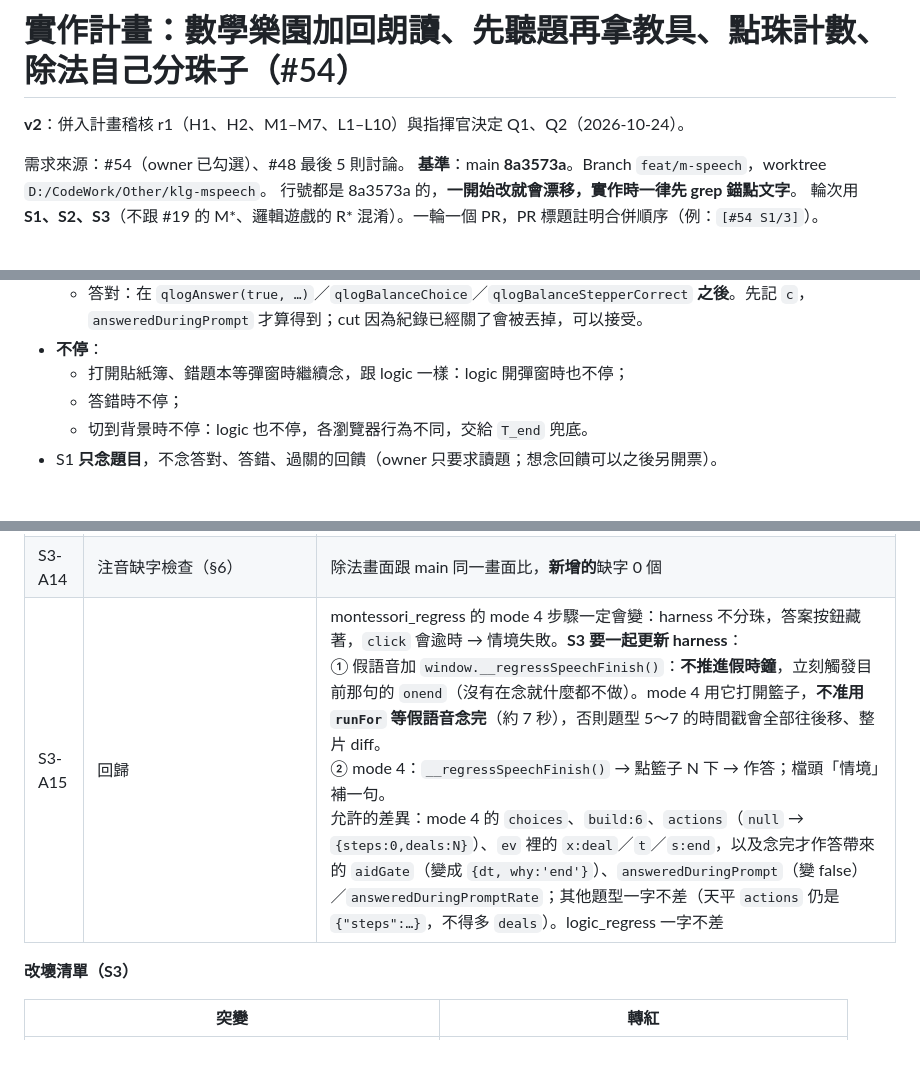
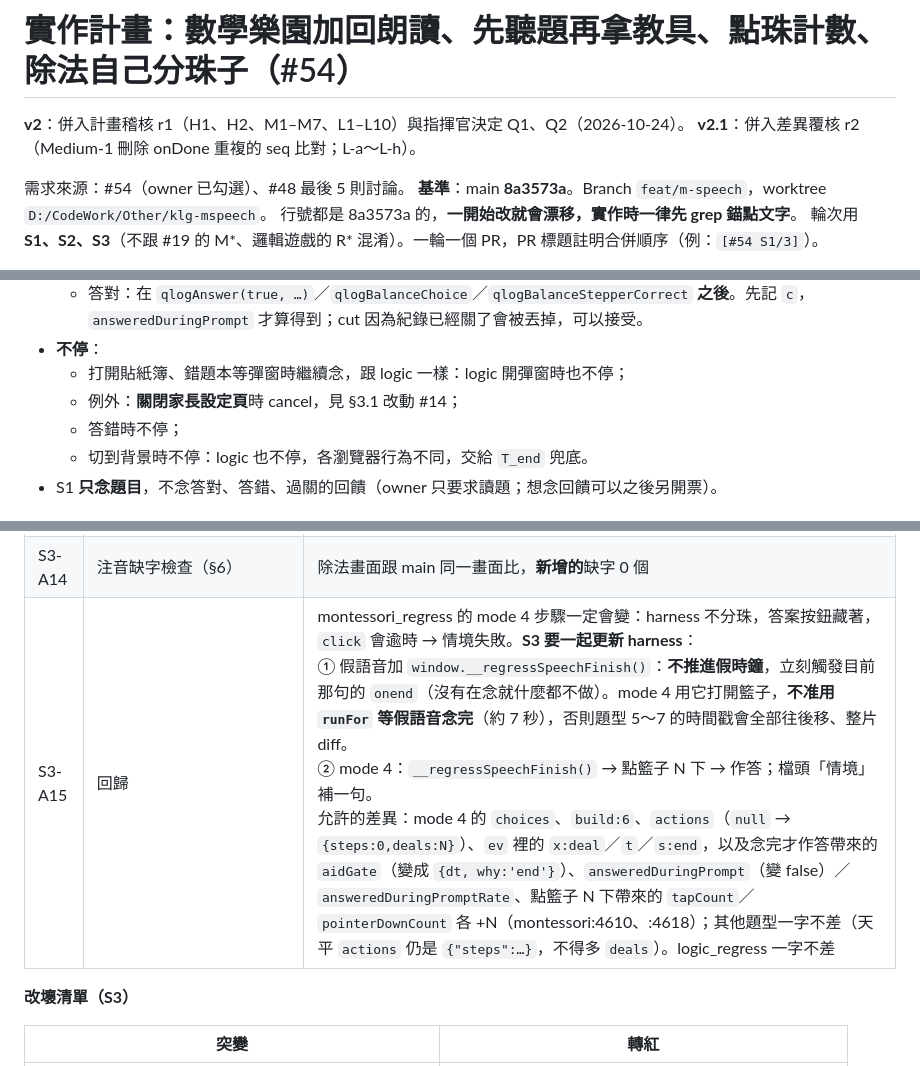
Before and after one commit to zenobialin-ai/kids-logic-game, a Markdown page: docs/plans/issue-54-montessori-speech-plan.md, 3 parts joined by grey strips. Rendered like a GitHub page.

Commit message:
docs: 數學樂園朗讀計畫 v2.1，併入差異覆核 r2（#54）
Co-Authored-By: Claude Opus 5.5 <noreply@anthropic.com>

```diff
--- a/docs/plans/issue-54-montessori-speech-plan.md
+++ b/docs/plans/issue-54-montessori-speech-plan.md
@@ -1,6 +1,7 @@
 # 實作計畫：數學樂園加回朗讀、先聽題再拿教具、點珠計數、除法自己分珠子（#54）
 
 **v2**：併入計畫稽核 r1（H1、H2、M1–M7、L1–L10）與指揮官決定 Q1、Q2（2026-10-24）。
+**v2.1**：併入差異覆核 r2（Medium-1 刪除 onDone 重複的 seq 比對；L-a～L-h）。
 
 需求來源：#54（owner 已勾選）、#48 最後 5 則討論。
 **基準**：main **8a3573a**。Branch `feat/m-speech`，worktree `D:/CodeWork/Other/klg-mspeech`。
@@ -144,6 +145,7 @@ cancelSpeech(): 原樣；另外對 speechCurrent 呼叫 finish(cur,'cut')（在
   - 答對：在 `qlogAnswer(true, …)`／`qlogBalanceChoice`／`qlogBalanceStepperCorrect` **之後**。先記 `c`，`answeredDuringPrompt` 才算得到；cut 因為紀錄已經關了會被丟掉，可以接受。
 - **不停**：
   - 打開貼紙簿、錯題本等彈窗時繼續念，跟 logic 一樣：logic 開彈窗時也不停；
+  - 例外：**關閉家長設定頁**時 cancel，見 §3.1 改動 #14；
   - 答錯時不停；
   - 切到背景時不停：logic 也不停，各瀏覽器行為不同，交給 `T_end` 兜底。
 - S1 **只念題目**，不念答對、答錯、過關的回饋（owner 只要求讀題；想念回饋可以之後另開票）。
@@ -512,7 +514,7 @@ function onBeadTouch(el) {
 | S3-A12 | 家長頁報告（除法 1 題 + 天平 1 題） | 除法那組出現「動作數（中位數）：分珠 N」；天平那組 `steps` 中位數跟 S2 時相同（`actionMinBuild` 依欄位） |
 | S3-A13 | 困難題（N 最大 16） | 360×640 下籃子與兩個盤子不用水平捲動；截圖 |
 | S3-A14 | 注音缺字檢查（§6） | 除法畫面跟 main 同一畫面比，**新增的**缺字 0 個 |
-| S3-A15 | 回歸 | montessori_regress 的 mode 4 步驟一定會變：harness 不分珠，答案按鈕藏著，`click` 會逾時 → 情境失敗。**S3 要一起更新 harness**：<br>① 假語音加 `window.__regressSpeechFinish()`：**不推進假時鐘**，立刻觸發目前那句的 `onend`（沒有在念就什麼都不做）。mode 4 用它打開籃子，**不准用 `runFor` 等假語音念完**（約 7 秒），否則題型 5～7 的時間戳會全部往後移、整片 diff。<br>② mode 4：`__regressSpeechFinish()` → 點籃子 N 下 → 作答；檔頭「情境」補一句。<br>允許的差異：mode 4 的 `choices`、`build:6`、`actions`（`null` → `{steps:0,deals:N}`）、`ev` 裡的 `x:deal`／`t`／`s:end`，以及念完才作答帶來的 `aidGate`（變成 `{dt, why:'end'}`）、`answeredDuringPrompt`（變 false）／`answeredDuringPromptRate`；其他題型一字不差（天平 `actions` 仍是 `{"steps":…}`，不得多 `deals`）。logic_regress 一字不差 |
+| S3-A15 | 回歸 | montessori_regress 的 mode 4 步驟一定會變：harness 不分珠，答案按鈕藏著，`click` 會逾時 → 情境失敗。**S3 要一起更新 harness**：<br>① 假語音加 `window.__regressSpeechFinish()`：**不推進假時鐘**，立刻觸發目前那句的 `onend`（沒有在念就什麼都不做）。mode 4 用它打開籃子，**不准用 `runFor` 等假語音念完**（約 7 秒），否則題型 5～7 的時間戳會全部往後移、整片 diff。<br>② mode 4：`__regressSpeechFinish()` → 點籃子 N 下 → 作答；檔頭「情境」補一句。<br>允許的差異：mode 4 的 `choices`、`build:6`、`actions`（`null` → `{steps:0,deals:N}`）、`ev` 裡的 `x:deal`／`t`／`s:end`，以及念完才作答帶來的 `aidGate`（變成 `{dt, why:'end'}`）、`answeredDuringPrompt`（變 false）／`answeredDuringPromptRate`、點籃子 N 下帶來的 `tapCount`／`pointerDownCount` 各 +N（montessori:4610、:4618）；其他題型一字不差（天平 `actions` 仍是 `{"steps":…}`，不得多 `deals`）。logic_regress 一字不差 |
 
 **改壞清單（S3）**
 
```
Also changed, not shown: other parts of docs/plans/issue-54-montessori-speech-plan.md (+9 -9 lines).
